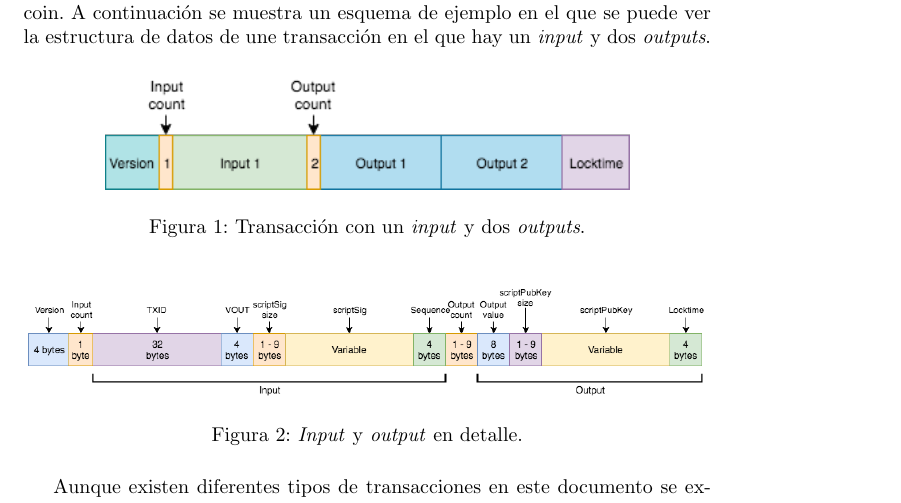
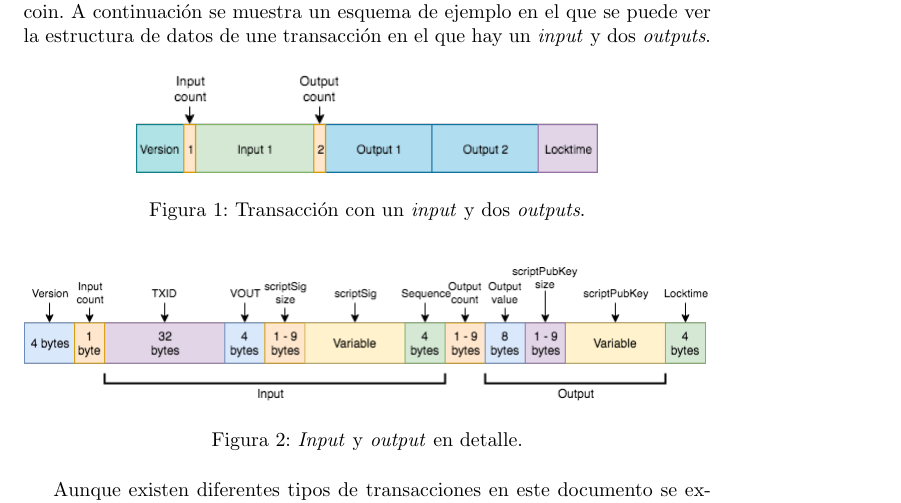
Before and after one commit to JavDomGom/Bitcoin_script_language, a LaTeX document (Bitcoin_script_language_es.tex): part of page 4 of 18, cut so that both start at the same text. Compiled offline with pdfLaTeX.

Commit message:
Update Tex file.

```diff
--- a/Bitcoin_script_language_es.tex
+++ b/Bitcoin_script_language_es.tex
@@ -79,13 +79,13 @@ Para profundizar más en detalle sobre la estructura de datos de un bloque de la
 
     \begin{figure}[H]
     \centering
-        \includegraphics[scale=0.67]{img/Bitcoin_transactions_data_schema.png}
+        \includegraphics[scale=0.59]{img/Bitcoin_transactions_data_schema.png}
         \caption{Transacción con un \textit{input} y dos \textit{outputs}.}
     \end{figure}
 
     \begin{figure}[H]
     \centering
-        \includegraphics[scale=0.40]{img/Bitcoin_transactions_data_schema_detailed.png}
+        \includegraphics[scale=0.50]{img/Bitcoin_transactions_data_schema_detailed.png}
         \caption{\textit{Input} y \textit{output} en detalle.}
     \end{figure}
 
```
Also changed, not shown: img/Bitcoin_transactions_data_schema_detailed.png.
